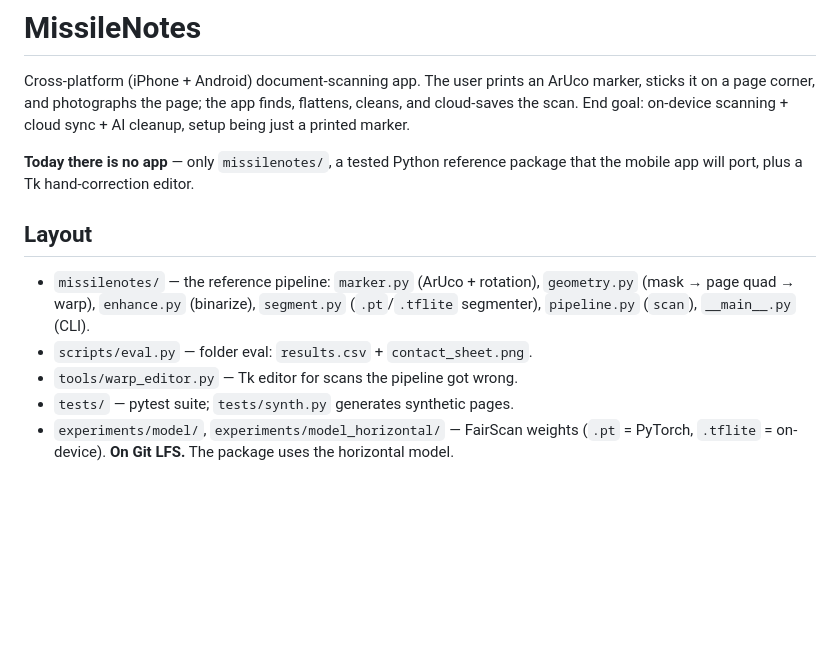
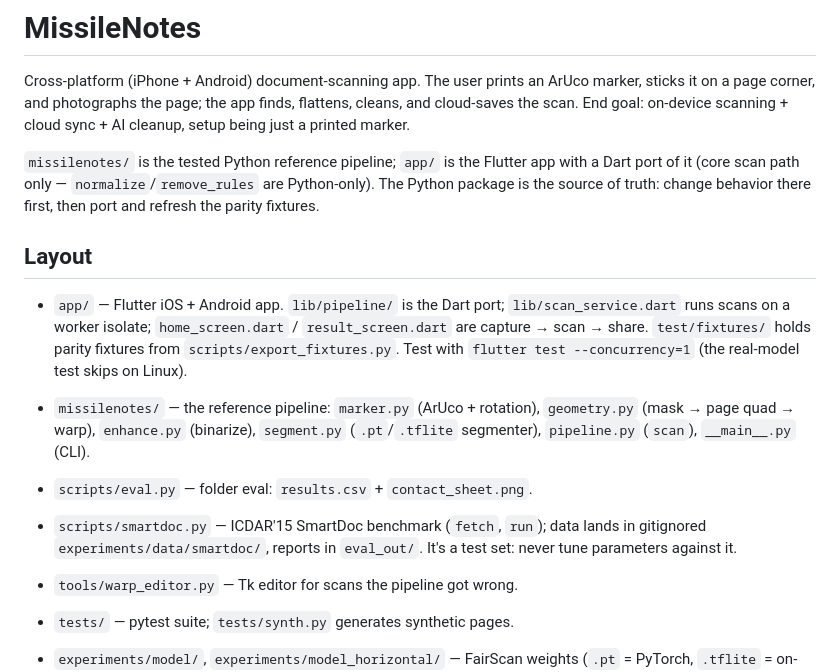
Before and after one commit to amoghmpanhale/MissileNotes, a Markdown page: CLAUDE.md, the part around the change. Drawn GitHub-style; blank space fills up the shorter version.

```diff
--- a/CLAUDE.md
+++ b/CLAUDE.md
@@ -5,16 +5,27 @@ ArUco marker, sticks it on a page corner, and photographs the page; the app
 finds, flattens, cleans, and cloud-saves the scan. End goal: on-device
 scanning + cloud sync + AI cleanup, setup being just a printed marker.
 
-**Today there is no app** — only `missilenotes/`, a tested Python reference
-package that the mobile app will port, plus a Tk hand-correction editor.
+`missilenotes/` is the tested Python reference pipeline; `app/` is the Flutter
+app with a Dart port of it (core scan path only — `normalize`/`remove_rules`
+are Python-only). The Python package is the source of truth: change behavior
+there first, then port and refresh the parity fixtures.
 
 ## Layout
+
+- `app/` — Flutter iOS + Android app. `lib/pipeline/` is the Dart port;
+  `lib/scan_service.dart` runs scans on a worker isolate; `home_screen.dart` /
+  `result_screen.dart` are capture → scan → share. `test/fixtures/` holds
+  parity fixtures from `scripts/export_fixtures.py`. Test with
+  `flutter test --concurrency=1` (the real-model test skips on Linux).
 
 - `missilenotes/` — the reference pipeline: `marker.py` (ArUco + rotation),
   `geometry.py` (mask → page quad → warp), `enhance.py` (binarize),
   `segment.py` (`.pt`/`.tflite` segmenter), `pipeline.py` (`scan`),
   `__main__.py` (CLI).
 - `scripts/eval.py` — folder eval: `results.csv` + `contact_sheet.png`.
+- `scripts/smartdoc.py` — ICDAR'15 SmartDoc benchmark (`fetch`, `run`); data
+  lands in gitignored `experiments/data/smartdoc/`, reports in `eval_out/`.
+  It's a test set: never tune parameters against it.
 - `tools/warp_editor.py` — Tk editor for scans the pipeline got wrong.
 - `tests/` — pytest suite; `tests/synth.py` generates synthetic pages.
 - `experiments/model/`, `experiments/model_horizontal/` — FairScan weights
```
Also changed, not shown: README.md (+83 -6 lines), docs/smartdoc_contact_sheet.jpg (added), 8 other files.
